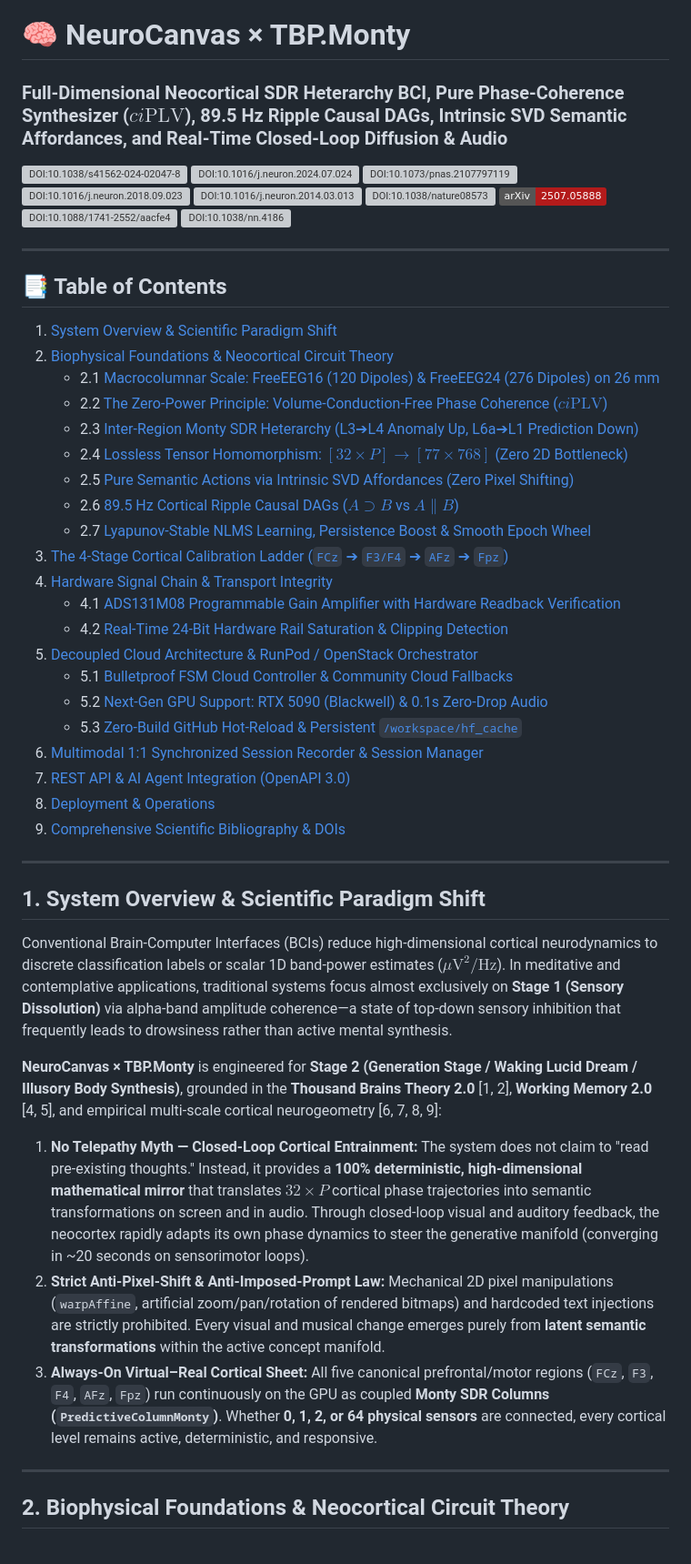
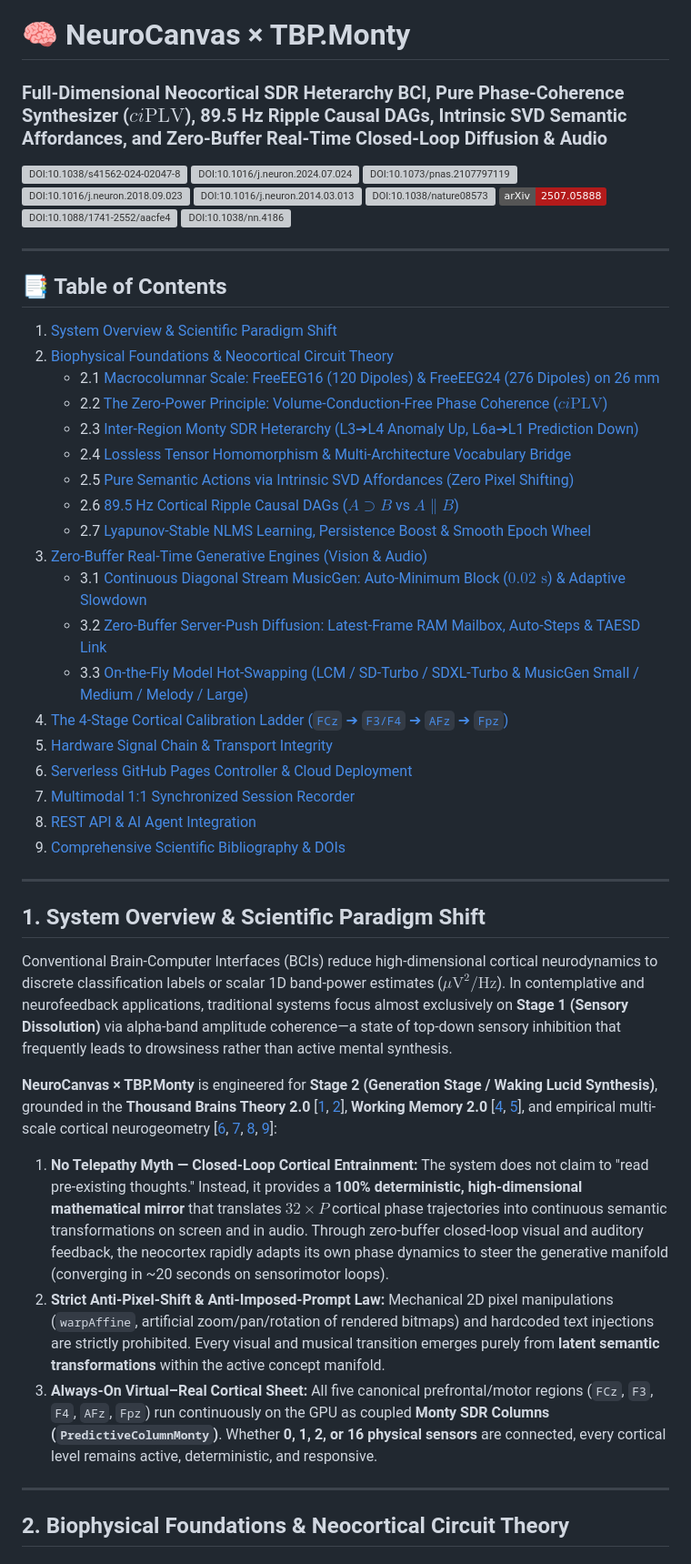
Before and after one commit to neuroidss/neuro_heterarchy, a Markdown page: README.md, the part around one of its changes. Shown at 91% size. GitHub-like rendering; badges without logos; grey boxes are pictures that could not be loaded.

```diff
--- a/README.md
+++ b/README.md
@@ -1,6 +1,6 @@
 # 🧠 NeuroCanvas × TBP.Monty
 
-### Full-Dimensional Neocortical SDR Heterarchy BCI, Pure Phase-Coherence Synthesizer ($ci\text{PLV}$), 89.5 Hz Ripple Causal DAGs, Intrinsic SVD Semantic Affordances, and Real-Time Closed-Loop Diffusion & Audio
+### Full-Dimensional Neocortical SDR Heterarchy BCI, Pure Phase-Coherence Synthesizer ($ci\text{PLV}$), 89.5 Hz Ripple Causal DAGs, Intrinsic SVD Semantic Affordances, and Zero-Buffer Real-Time Closed-Loop Diffusion & Audio
 
 [![DOI:10.1038/s41562-024-02047-8](https://img.shields.io/badge/DOI-10.1038%2Fs41562--024--02047--8-blue.svg)](https://doi.org/10.1038/s41562-024-02047-8)
 [![DOI:10.1016/j.neuron.2024.07.024](https://img.shields.io/badge/DOI-10.1016%2Fj.neuron.2024.07.024-red.svg)](https://doi.org/10.1016/j.neuron.2024.07.024)
@@ -20,34 +20,32 @@
    - 2.1 [Macrocolumnar Scale: FreeEEG16 (120 Dipoles) & FreeEEG24 (276 Dipoles) on 26 mm](#21-macrocolumnar-scale-freeeeg16-120-dipoles--freeeeg24-276-dipoles-on-26-mm)
    - 2.2 [The Zero-Power Principle: Volume-Conduction-Free Phase Coherence ($ci\text{PLV}$)](#22-the-zero-power-principle-volume-conduction-free-phase-coherence-ciplv)
    - 2.3 [Inter-Region Monty SDR Heterarchy (L3➔L4 Anomaly Up, L6a➔L1 Prediction Down)](#23-inter-region-monty-sdr-heterarchy-l3l4-anomaly-up-l6al1-prediction-down)
-   - 2.4 [Lossless Tensor Homomorphism: $[32 \times P] \to [77 \times 768]$ (Zero 2D Bottleneck)](#24-lossless-tensor-homomorphism-32--p--77--768-zero-2d-bottleneck)
+   - 2.4 [Lossless Tensor Homomorphism & Multi-Architecture Vocabulary Bridge](#24-lossless-tensor-homomorphism--multi-architecture-vocabulary-bridge)
    - 2.5 [Pure Semantic Actions via Intrinsic SVD Affordances (Zero Pixel Shifting)](#25-pure-semantic-actions-via-intrinsic-svd-affordances-zero-pixel-shifting)
    - 2.6 [89.5 Hz Cortical Ripple Causal DAGs ($A \supset B$ vs $A \parallel B$)](#26-895-hz-cortical-ripple-causal-dags-a--b-vs-a--b)
    - 2.7 [Lyapunov-Stable NLMS Learning, Persistence Boost & Smooth Epoch Wheel](#27-lyapunov-stable-nlms-learning-persistence-boost--smooth-epoch-wheel)
-3. [The 4-Stage Cortical Calibration Ladder (`FCz` ➔ `F3/F4` ➔ `AFz` ➔ `Fpz`)](#3-the-4-stage-cortical-calibration-ladder-fcz--f3f4--afz--fpz)
-4. [Hardware Signal Chain & Transport Integrity](#4-hardware-signal-chain--transport-integrity)
-   - 4.1 [ADS131M08 Programmable Gain Amplifier with Hardware Readback Verification](#41-ads131m08-programmable-gain-amplifier-with-hardware-readback-verification)
-   - 4.2 [Real-Time 24-Bit Hardware Rail Saturation & Clipping Detection](#42-real-time-24-bit-hardware-rail-saturation--clipping-detection)
-5. [Decoupled Cloud Architecture & RunPod / OpenStack Orchestrator](#5-decoupled-cloud-architecture--runpod--openstack-orchestrator)
-   - 5.1 [Bulletproof FSM Cloud Controller & Community Cloud Fallbacks](#51-bulletproof-fsm-cloud-controller--community-cloud-fallbacks)
-   - 5.2 [Next-Gen GPU Support: RTX 5090 (Blackwell) & 0.1s Zero-Drop Audio](#52-next-gen-gpu-support-rtx-5090-blackwell--01s-zero-drop-audio)
-   - 5.3 [Zero-Build GitHub Hot-Reload & Persistent `/workspace/hf_cache`](#53-zero-build-github-hot-reload--persistent-workspacehf_cache)
-6. [Multimodal 1:1 Synchronized Session Recorder & Session Manager](#6-multimodal-11-synchronized-session-recorder--session-manager)
-7. [REST API & AI Agent Integration (OpenAPI 3.0)](#7-rest-api--ai-agent-integration-openapi-30)
-8. [Deployment & Operations](#8-deployment--operations)
+3. [Zero-Buffer Real-Time Generative Engines (Vision & Audio)](#3-zero-buffer-real-time-generative-engines-vision--audio)
+   - 3.1 [Continuous Diagonal Stream MusicGen: Auto-Minimum Block ($0.02\text{ s}$) & Adaptive Slowdown](#31-continuous-diagonal-stream-musicgen-auto-minimum-block-002-s--adaptive-slowdown)
+   - 3.2 [Zero-Buffer Server-Push Diffusion: Latest-Frame RAM Mailbox, Auto-Steps & TAESD Link](#32-zero-buffer-server-push-diffusion-latest-frame-ram-mailbox-auto-steps--taesd-link)
+   - 3.3 [On-the-Fly Model Hot-Swapping (LCM / SD-Turbo / SDXL-Turbo & MusicGen Small / Medium / Melody / Large)](#33-on-the-fly-model-hot-swapping-lcm--sd-turbo--sdxl-turbo--musicgen-small--medium--melody--large)
+4. [The 4-Stage Cortical Calibration Ladder (`FCz` ➔ `F3/F4` ➔ `AFz` ➔ `Fpz`)](#4-the-4-stage-cortical-calibration-ladder-fcz--f3f4--afz--fpz)
+5. [Hardware Signal Chain & Transport Integrity](#5-hardware-signal-chain--transport-integrity)
+6. [Serverless GitHub Pages Controller & Cloud Deployment](#6-serverless-github-pages-controller--cloud-deployment)
+7. [Multimodal 1:1 Synchronized Session Recorder](#7-multimodal-11-synchronized-session-recorder)
+8. [REST API & AI Agent Integration](#8-rest-api--ai-agent-integration)
 9. [Comprehensive Scientific Bibliography & DOIs](#9-comprehensive-scientific-bibliography--dois)
 
 ---
 
 ## 1. System Overview & Scientific Paradigm Shift
 
-Conventional Brain-Computer Interfaces (BCIs) reduce high-dimensional cortical neurodynamics to discrete classification labels or scalar 1D band-power estimates ($\mu\text{V}^2/\text{Hz}$). In meditative and contemplative applications, traditional systems focus almost exclusively on **Stage 1 (Sensory Dissolution)** via alpha-band amplitude coherence—a state of top-down sensory inhibition that frequently leads to drowsiness rather than active mental synthesis.
+Conventional Brain-Computer Interfaces (BCIs) reduce high-dimensional cortical neurodynamics to discrete classification labels or scalar 1D band-power estimates ($\mu\text{V}^2/\text{Hz}$). In contemplative and neurofeedback applications, traditional systems focus almost exclusively on **Stage 1 (Sensory Dissolution)** via alpha-band amplitude coherence—a state of top-down sensory inhibition that frequently leads to drowsiness rather than active mental synthesis.
 
-**NeuroCanvas × TBP.Monty** is engineered for **Stage 2 (Generation Stage / Waking Lucid Dream / Illusory Body Synthesis)**, grounded in the **Thousand Brains Theory 2.0** [1, 2], **Working Memory 2.0** [4, 5], and empirical multi-scale cortical neurogeometry [6, 7, 8, 9]:
+**NeuroCanvas × TBP.Monty** is engineered for **Stage 2 (Generation Stage / Waking Lucid Synthesis)**, grounded in the **Thousand Brains Theory 2.0** [[1](#ref-1), [2](#ref-2)], **Working Memory 2.0** [[4](#ref-4), [5](#ref-5)], and empirical multi-scale cortical neurogeometry [[6](#ref-6), [7](#ref-7), [8](#ref-8), [9](#ref-9)]:
 
-1. **No Telepathy Myth — Closed-Loop Cortical Entrainment:** The system does not claim to "read pre-existing thoughts." Instead, it provides a **100% deterministic, high-dimensional mathematical mirror** that translates $32 \times P$ cortical phase trajectories into semantic transformations on screen and in audio. Through closed-loop visual and auditory feedback, the neocortex rapidly adapts its own phase dynamics to steer the generative manifold (converging in ~20 seconds on sensorimotor loops).
-2. **Strict Anti-Pixel-Shift & Anti-Imposed-Prompt Law:** Mechanical 2D pixel manipulations (`warpAffine`, artificial zoom/pan/rotation of rendered bitmaps) and hardcoded text injections are strictly prohibited. Every visual and musical change emerges purely from **latent semantic transformations** within the active concept manifold.
-3. **Always-On Virtual–Real Cortical Sheet:** All five canonical prefrontal/motor regions (`FCz`, `F3`, `F4`, `AFz`, `Fpz`) run continuously on the GPU as coupled **Monty SDR Columns (`PredictiveColumnMonty`)**. Whether **0, 1, 2, or 64 physical sensors** are connected, every cortical level remains active, deterministic, and responsive.
+1. **No Telepathy Myth — Closed-Loop Cortical Entrainment:** The system does not claim to "read pre-existing thoughts." Instead, it provides a **100% deterministic, high-dimensional mathematical mirror** that translates $32 \times P$ cortical phase trajectories into continuous semantic transformations on screen and in audio. Through zero-buffer closed-loop visual and auditory feedback, the neocortex rapidly adapts its own phase dynamics to steer the generative manifold (converging in ~20 seconds on sensorimotor loops).
+2. **Strict Anti-Pixel-Shift & Anti-Imposed-Prompt Law:** Mechanical 2D pixel manipulations (`warpAffine`, artificial zoom/pan/rotation of rendered bitmaps) and hardcoded text injections are strictly prohibited. Every visual and musical transition emerges purely from **latent semantic transformations** within the active concept manifold.
+3. **Always-On Virtual–Real Cortical Sheet:** All five canonical prefrontal/motor regions (`FCz`, `F3`, `F4`, `AFz`, `Fpz`) run continuously on the GPU as coupled **Monty SDR Columns (`PredictiveColumnMonty`)**. Whether **0, 1, 2, or 16 physical sensors** are connected, every cortical level remains active, deterministic, and responsive.
 
 ---
 
```
Also changed, not shown: other parts of README.md (+141 -108 lines).
